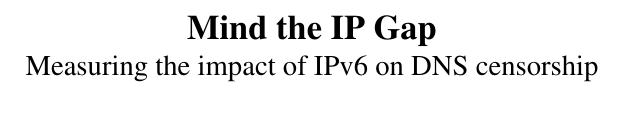
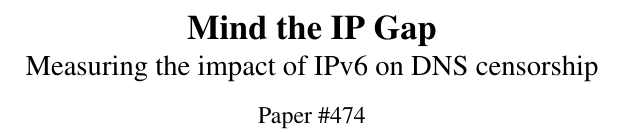
Before and after one commit to timartiny/v4vsv6, a LaTeX paper (paper/main.tex): part of one column of page 1 of 17, cut so that both start at the same text. Compiled offline with pdfLaTeX; a LaTeX package or settings file that is missing is left out.

Commit message:
add paper number

```diff
--- a/paper/main.tex
+++ b/paper/main.tex
@@ -165,7 +165,7 @@
 \title{{\bf Mind the IP Gap}\\\Large{Measuring the impact of IPv6 on DNS censorship}}
         %On the IPv6 Transition and the Emergence of
 %DNS Censorship Inconsistencies}}
-%\author{Paper \#XXX}
+\author{Paper \#474}
 %for single author (just remove % characters)
 % \author{
 % {\rm Your N.\ Here}\\
```
